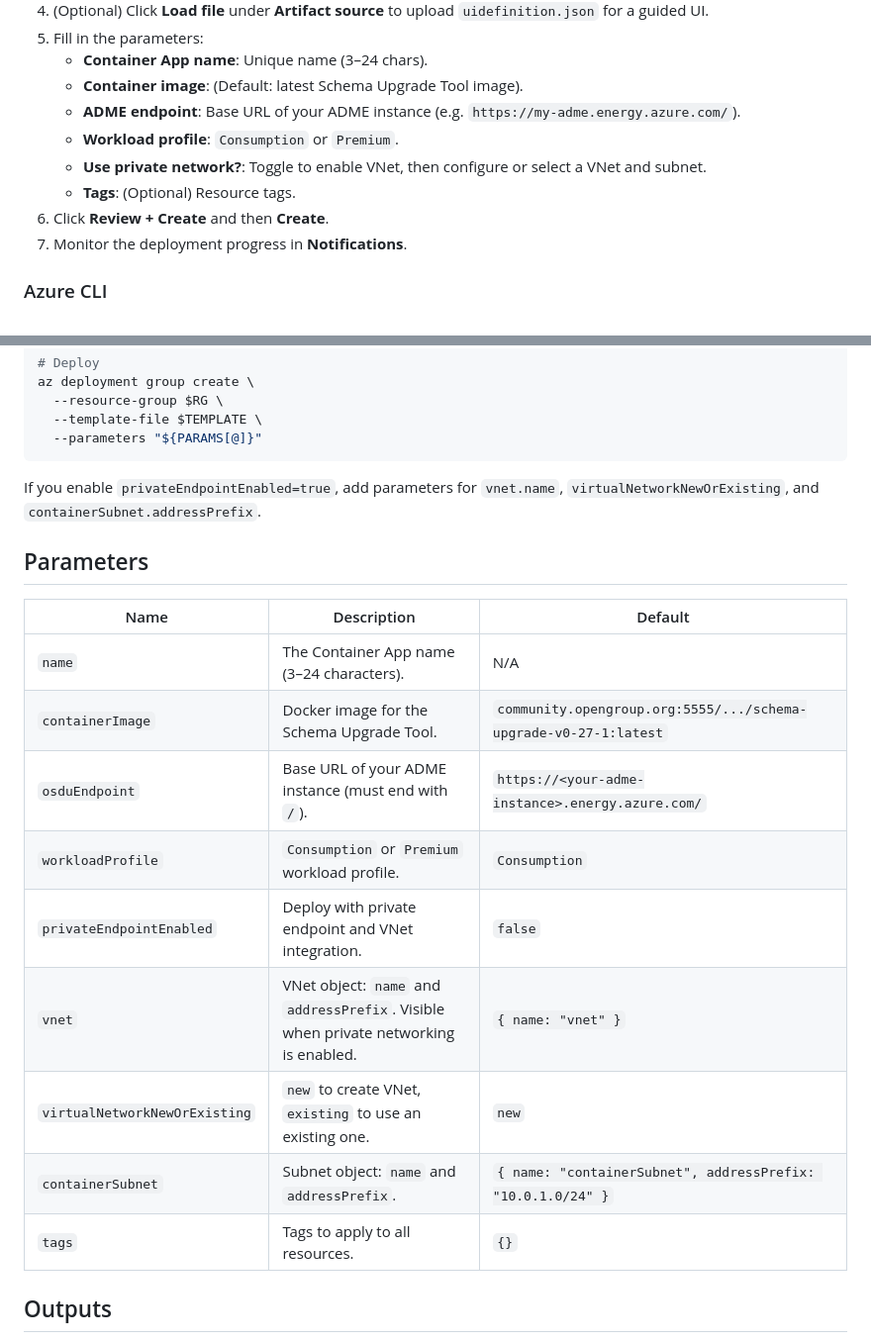
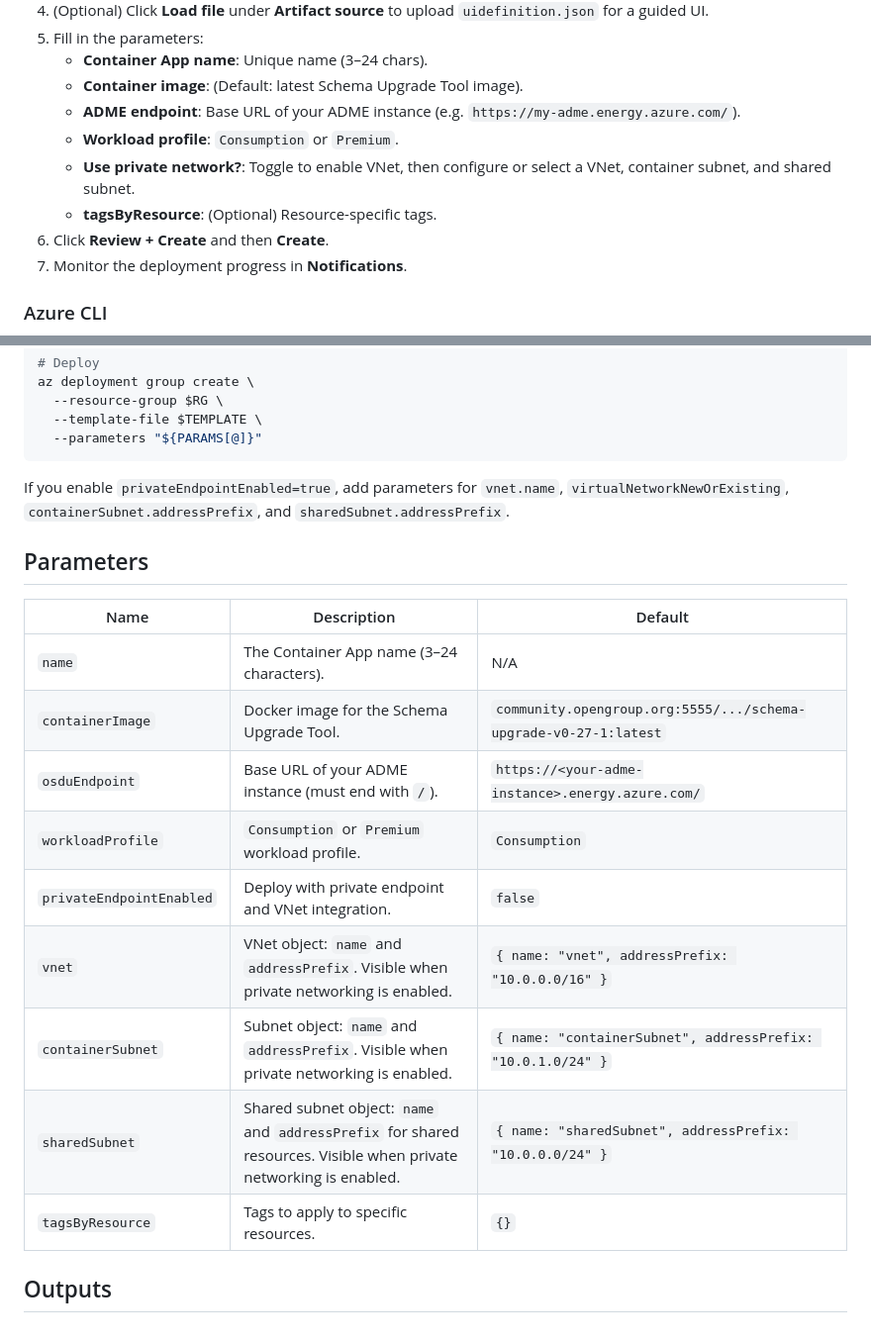
Before and after one commit to EirikHaughom/ADME, a Markdown page: Guides/Schema Upgrade Tool/readme.md, 2 parts joined by grey strips. Shown at 99% size. Drawn GitHub-style.

Commit message:
update instructions

````diff
--- a/Guides/Schema Upgrade Tool/readme.md
+++ b/Guides/Schema Upgrade Tool/readme.md
@@ -36,8 +36,8 @@ Automated deployment through Azure Portal experience.
    - **Container image**: (Default: latest Schema Upgrade Tool image).
    - **ADME endpoint**: Base URL of your ADME instance (e.g. `https://my-adme.energy.azure.com/`).
    - **Workload profile**: `Consumption` or `Premium`.
-   - **Use private network?**: Toggle to enable VNet, then configure or select a VNet and subnet.
-   - **Tags**: (Optional) Resource tags.
+   - **Use private network?**: Toggle to enable VNet, then configure or select a VNet, container subnet, and shared subnet.
+   - **tagsByResource**: (Optional) Resource-specific tags.
 6. Click **Review + Create** and then **Create**.
 7. Monitor the deployment progress in **Notifications**.
 
@@ -62,21 +62,21 @@ az deployment group create \
   --parameters "${PARAMS[@]}"
 ```
 
-If you enable `privateEndpointEnabled=true`, add parameters for `vnet.name`, `virtualNetworkNewOrExisting`, and `containerSubnet.addressPrefix`.
+If you enable `privateEndpointEnabled=true`, add parameters for `vnet.name`, `virtualNetworkNewOrExisting`, `containerSubnet.addressPrefix`, and `sharedSubnet.addressPrefix`.
 
 ## Parameters
 
 | Name                       | Description                                                                                 | Default                                                                         |
 | -------------------------- | ------------------------------------------------------------------------------------------- | ------------------------------------------------------------------------------- |
 | `name`                     | The Container App name (3–24 characters).                                                   | N/A                                                                             |
-| `containerImage`           | Docker image for the Schema Upgrade Tool.                                                    | `community.opengroup.org:5555/.../schema-upgrade-v0-27-1:latest`                |
-| `osduEndpoint`             | Base URL of your ADME instance (must end with `/`).                                          | `https://<your-adme-instance>.energy.azure.com/`                                |
-| `workloadProfile`          | `Consumption` or `Premium` workload profile.                                                 | `Consumption`                                                                   |
-| `privateEndpointEnabled`   | Deploy with private endpoint and VNet integration.                                           | `false`                                                                         |
-| `vnet`                     | VNet object: `name` and `addressPrefix`. Visible when private networking is enabled.        | `{ name: "vnet" }`                                                             |
-| `virtualNetworkNewOrExisting` | `new` to create VNet, `existing` to use an existing one.                                   | `new`                                                                           |
-| `containerSubnet`          | Subnet object: `name` and `addressPrefix`.                                                   | `{ name: "containerSubnet", addressPrefix: "10.0.1.0/24" }`                  |
-| `tags`                     | Tags to apply to all resources.                                                              | `{}`                                                                             |
+| `containerImage`           | Docker image for the Schema Upgrade Tool.                                                   | `community.opengroup.org:5555/.../schema-upgrade-v0-27-1:latest`                |
+| `osduEndpoint`             | Base URL of your ADME instance (must end with `/`).                                         | `https://<your-adme-instance>.energy.azure.com/`                                |
+| `workloadProfile`          | `Consumption` or `Premium` workload profile.                                                | `Consumption`                                                                   |
+| `privateEndpointEnabled`   | Deploy with private endpoint and VNet integration.                                          | `false`                                                                         |
+| `vnet`                     | VNet object: `name` and `addressPrefix`. Visible when private networking is enabled.       | `{ name: "vnet", addressPrefix: "10.0.0.0/16" }`                            |
+| `containerSubnet`          | Subnet object: `name` and `addressPrefix`. Visible when private networking is enabled.    | `{ name: "containerSubnet", addressPrefix: "10.0.1.0/24" }`                 |
+| `sharedSubnet`             | Shared subnet object: `name` and `addressPrefix` for shared resources. Visible when private networking is enabled.    | `{ name: "sharedSubnet", addressPrefix: "10.0.0.0/24" }`                     |
+| `tagsByResource`           | Tags to apply to specific resources.                                                        | `{}`                                                                            |
 
 ## Outputs
 
````
